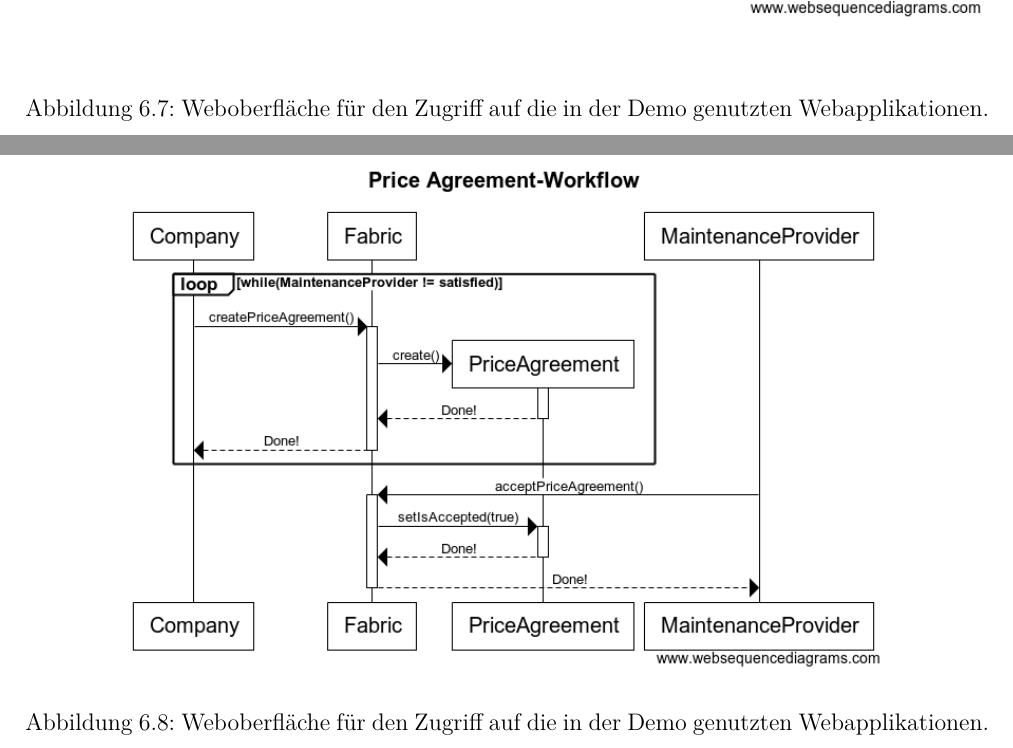
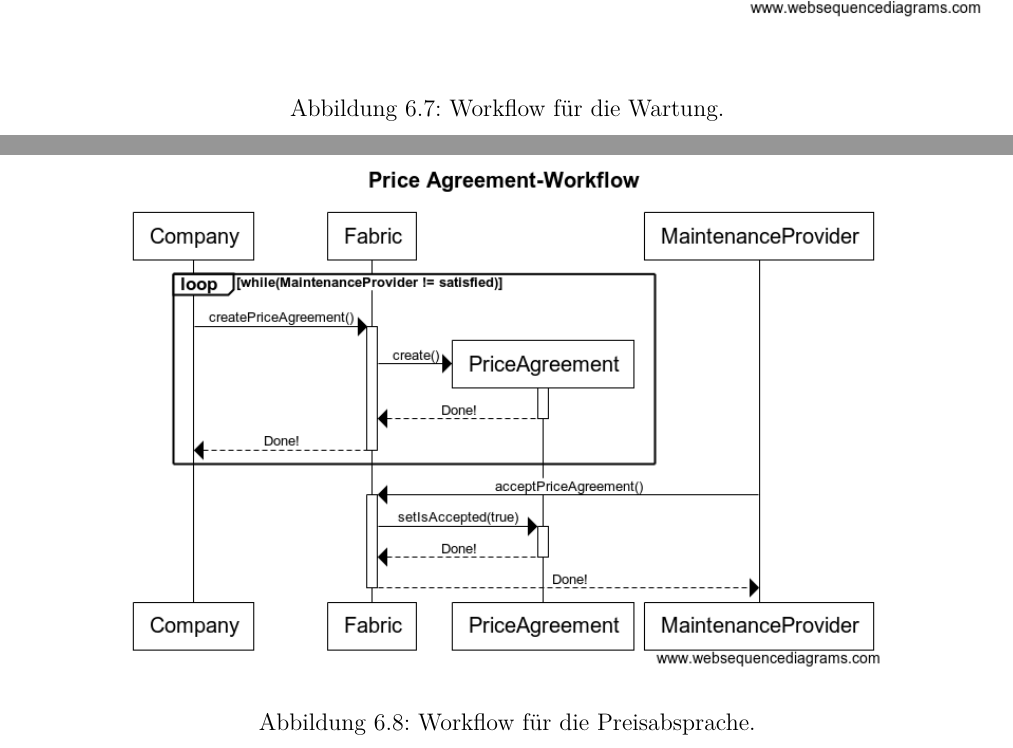
Before and after one commit to erNail/b2b-blockchain-thesis, a LaTeX document (Perm_Block_for_B2B.tex, which reads structure/6_wartungsmarkt-impl.tex): two parts of pages 53 and 54 of 78, joined at a grey line, cut at the place of the change. Compiled offline with pdfLaTeX.

Commit message:
Improve minor things.

```diff
--- a/structure/6_wartungsmarkt-impl.tex
+++ b/structure/6_wartungsmarkt-impl.tex
@@ -398,7 +398,7 @@ In der Demo sollen die Workflows der Sequenzdiagramme in den Abbildungen \ref{fi
 \begin{figure}[htb]
     \centering
       \includegraphics[width=1.0\textwidth,angle=0]{images/maintenance-workflow}
-       \caption{Weboberfläche für den Zugriff auf die in der Demo genutzten Webapplikationen.}
+       \caption{Workflow für die Wartung.}
       \label{fig:maintenance-workflow}
 \end{figure}
 
@@ -407,7 +407,7 @@ Anschließend wird kurz der Playground für die Dateneinsicht vorgestellt. In Zu
 \begin{figure}[htb]
     \centering
       \includegraphics[width=0.8\textwidth,angle=0]{images/priceagreement-workflow}
-       \caption{Weboberfläche für den Zugriff auf die in der Demo genutzten Webapplikationen.}
+       \caption{Workflow für die Preisabsprache.}
       \label{fig:priceagreement-workflow}
 \end{figure}
 
```
Also changed, not shown: structure/2_grundlagen.tex (+3 -7 lines), structure/5_b2b-eval.tex (+7 -19 lines), Perm_Block_for_B2B.pdf, reviews/Perm_Block_for_B2B_review_1.pdf (added), structure/6_wartungsmarkt-impl.tex (2 more changed lines), 1 other file.
